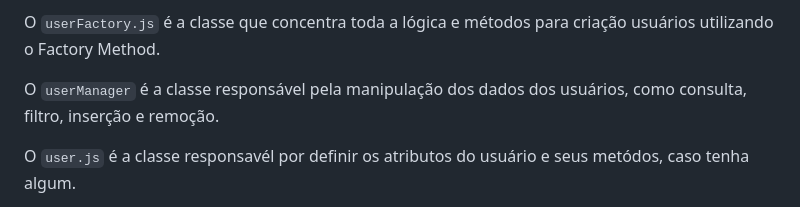
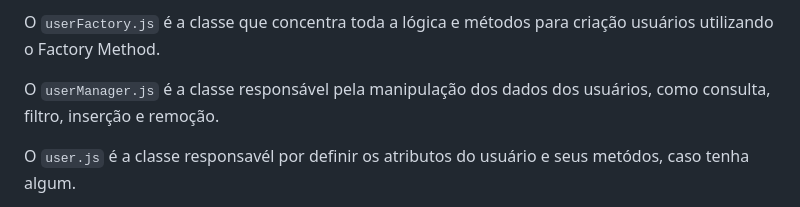
Before and after one commit to oliveirajh/CadastroSimples, a Markdown page: README.md, the part around the change. Drawn GitHub-style.

Commit message:
Docs: Arrumado nome do arquivo

```diff
--- a/README.md
+++ b/README.md
@@ -45,7 +45,7 @@ O `index.js`, contém toda a lógica de manipulação da DOM chamando os método
 
 O `userFactory.js` é a classe que concentra toda a lógica e métodos para criação usuários utilizando o Factory Method.
 
-O `userManager` é a classe responsável pela manipulação dos dados dos usuários, como consulta, filtro, inserção e remoção.
+O `userManager.js` é a classe responsável pela manipulação dos dados dos usuários, como consulta, filtro, inserção e remoção.
 
 O `user.js` é a classe responsavél por definir os atributos do usuário e seus metódos, caso tenha algum.
 
```
